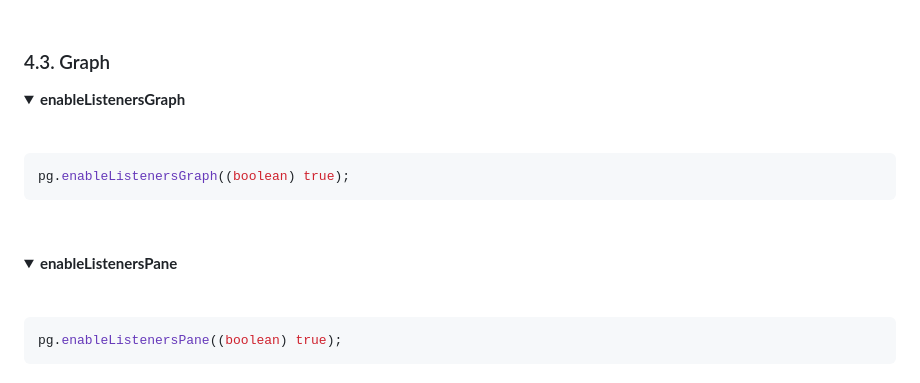
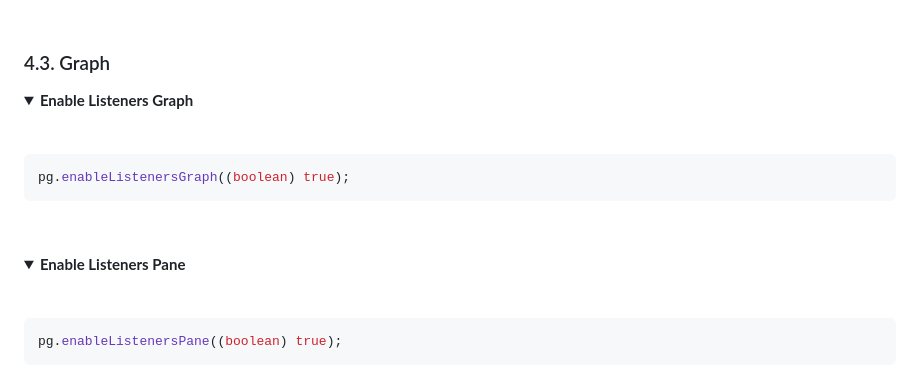
Before and after one commit to vittorioPiotti/PathGraph-JavaFX, a Markdown page: README.md, the part around the change. GitHub-like rendering; folded sections open.

```diff
--- a/README.md
+++ b/README.md
@@ -845,7 +845,7 @@ boolean flag = (
 <details>
 
 <summary>
-  <strong>enableListenersGraph <div id="enablelistenersgraph"/></strong>
+  <strong>Enable Listeners Graph <div id="enablelistenersgraph"/></strong>
 </summary>
 
 &nbsp;
@@ -863,7 +863,7 @@ pg.enableListenersGraph((boolean) true);
 <details>
 
 <summary>
-  <strong>enableListenersPane <div id="enablelistenerspane"/></strong>
+  <strong>Enable Listeners Pane <div id="enablelistenerspane"/></strong>
 </summary>
 
 &nbsp;
```
